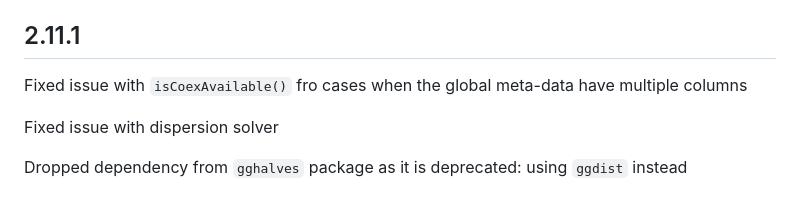
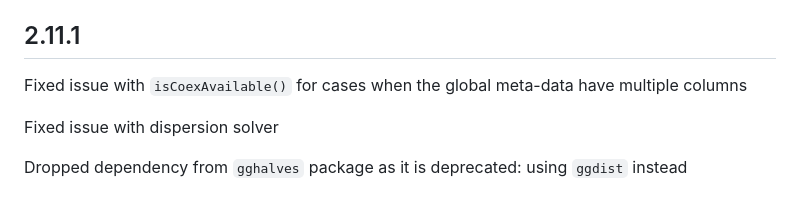
Before and after one commit to seriph78/COTAN, a Markdown page: NEWS.md, the part around the change. GitHub-like rendering.

Commit message:
Fixed type in NEWS.md

```diff
--- a/NEWS.md
+++ b/NEWS.md
@@ -5,7 +5,7 @@ Improvements for plot functions:
 
 ## 2.11.1
 
-Fixed issue with `isCoexAvailable()` fro cases when the global meta-data
+Fixed issue with `isCoexAvailable()` for cases when the global meta-data
 have multiple columns
 
 Fixed issue with dispersion solver
```
